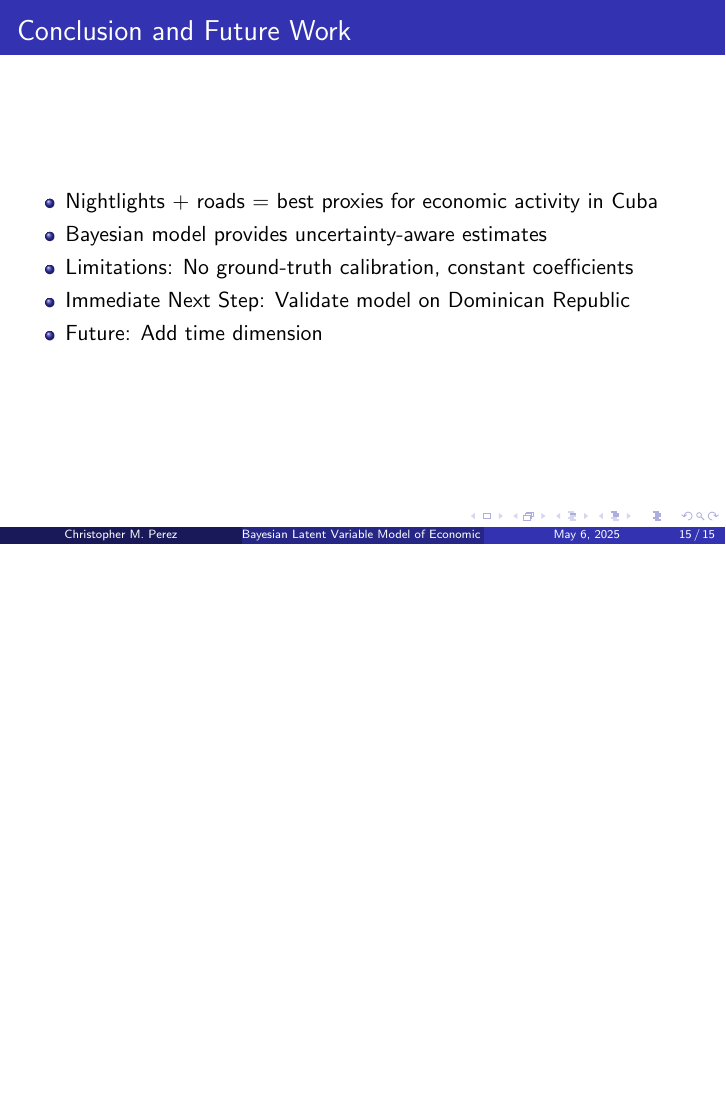
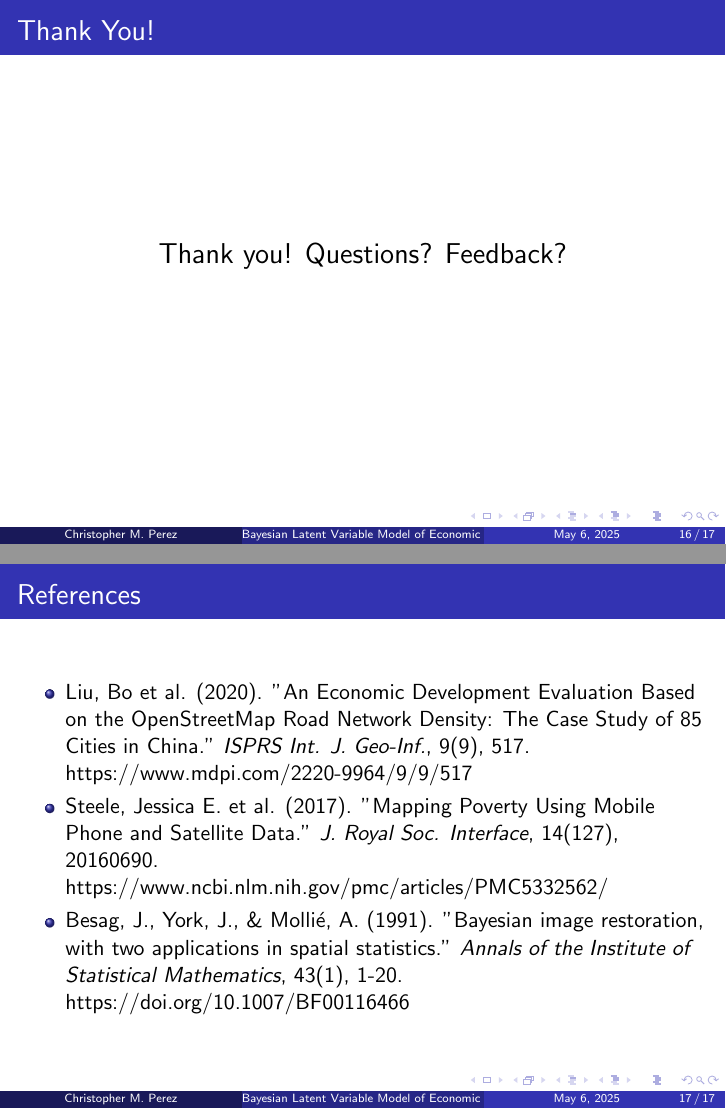
Before and after one commit to cpez04/stat288-finalproject, LaTeX slides (presentation/presentation.tex): page 17 of 17 before the commit and pages 18 and 19 of 19 after it, the two joined at a grey line, the shorter picture padded with empty space. Compiled offline with pdfLaTeX.

Commit message:
Presentation - add references

```diff
--- a/presentation/presentation.tex
+++ b/presentation/presentation.tex
@@ -140,4 +140,21 @@ All proxies standardized and aligned to 500m grid. Water masked out.
 \end{itemize}
 \end{frame}
 
+% thank you slide
+\begin{frame}{Thank You!}
+  \centering
+  \Large
+  Thank you!
+  Questions? Feedback?
+\end{frame}
+
+% REFERENCES
+\begin{frame}{References}
+  \begin{itemize}
+    \item Liu, Bo et al. (2020). "An Economic Development Evaluation Based on the OpenStreetMap Road Network Density: The Case Study of 85 Cities in China." \textit{ISPRS Int. J. Geo-Inf.}, 9(9), 517. \href{https://www.mdpi.com/2220-9964/9/9/517}{https://www.mdpi.com/2220-9964/9/9/517}
+    \item Steele, Jessica E. et al. (2017). "Mapping Poverty Using Mobile Phone and Satellite Data." \textit{J. Royal Soc. Interface}, 14(127), 20160690. \href{https://www.ncbi.nlm.nih.gov/pmc/articles/PMC5332562/}{https://www.ncbi.nlm.nih.gov/pmc/articles/PMC5332562/}
+    \item Besag, J., York, J., \& Mollié, A. (1991). "Bayesian image restoration, with two applications in spatial statistics." \textit{Annals of the Institute of Statistical Mathematics}, 43(1), 1-20. \href{https://doi.org/10.1007/BF00116466}{https://doi.org/10.1007/BF00116466}
+  \end{itemize}
+  \end{frame}
+
 \end{document}
```
Also changed, not shown: presentation/presentation.pdf, 4 other files.
